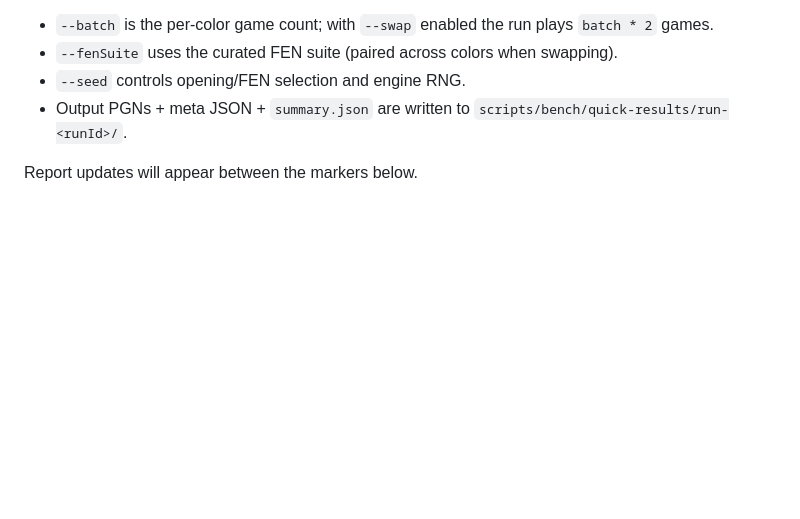
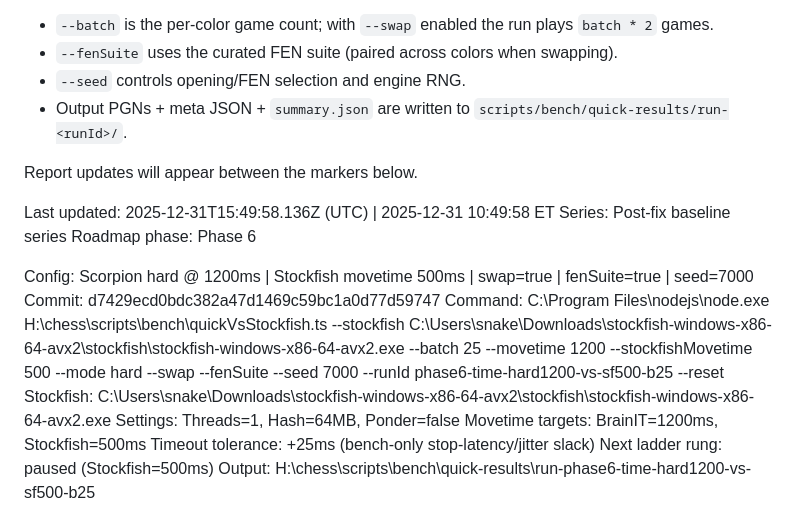
Before and after one commit to brainit-consulting/chess, a Markdown page: docs/ScorpionChessEngineVsStockfishReport.md, the part around the change printed below. GitHub-like rendering; blank space fills up the shorter version.

Commit message:
bench: phase6 hard1200 vs sf500 (b25)

```diff
--- a/docs/ScorpionChessEngineVsStockfishReport.md
+++ b/docs/ScorpionChessEngineVsStockfishReport.md
@@ -18,3 +18,17 @@ Notes:
 Report updates will appear between the markers below.
 
 <!-- REPORT:START -->
+Last updated: 2025-12-31T15:49:58.136Z (UTC) | 2025-12-31 10:49:58 ET
+Series: Post-fix baseline series
+Roadmap phase: Phase 6
+
+Config: Scorpion hard @ 1200ms | Stockfish movetime 500ms | swap=true | fenSuite=true | seed=7000
+Commit: d7429ecd0bdc382a47d1469c59bc1a0d77d59747
+Command: C:\Program Files\nodejs\node.exe H:\chess\scripts\bench\quickVsStockfish.ts --stockfish C:\Users\snake\Downloads\stockfish-windows-x86-64-avx2\stockfish\stockfish-windows-x86-64-avx2.exe --batch 25 --movetime 1200 --stockfishMovetime 500 --mode hard --swap --fenSuite --seed 7000 --runId phase6-time-hard1200-vs-sf500-b25 --reset
+Stockfish: C:\Users\snake\Downloads\stockfish-windows-x86-64-avx2\stockfish\stockfish-windows-x86-64-avx2.exe
+Settings: Threads=1, Hash=64MB, Ponder=false
+Movetime targets: BrainIT=1200ms, Stockfish=500ms
+Timeout tolerance: +25ms (bench-only stop-latency/jitter slack)
+Next ladder rung: paused (Stockfish=500ms)
+Output: H:\chess\scripts\bench\quick-results\run-phase6-time-hard1200-vs-sf500-b25
+
```
Also changed, not shown: other parts of docs/ScorpionChessEngineVsStockfishReport.md (+14 -0 lines).
